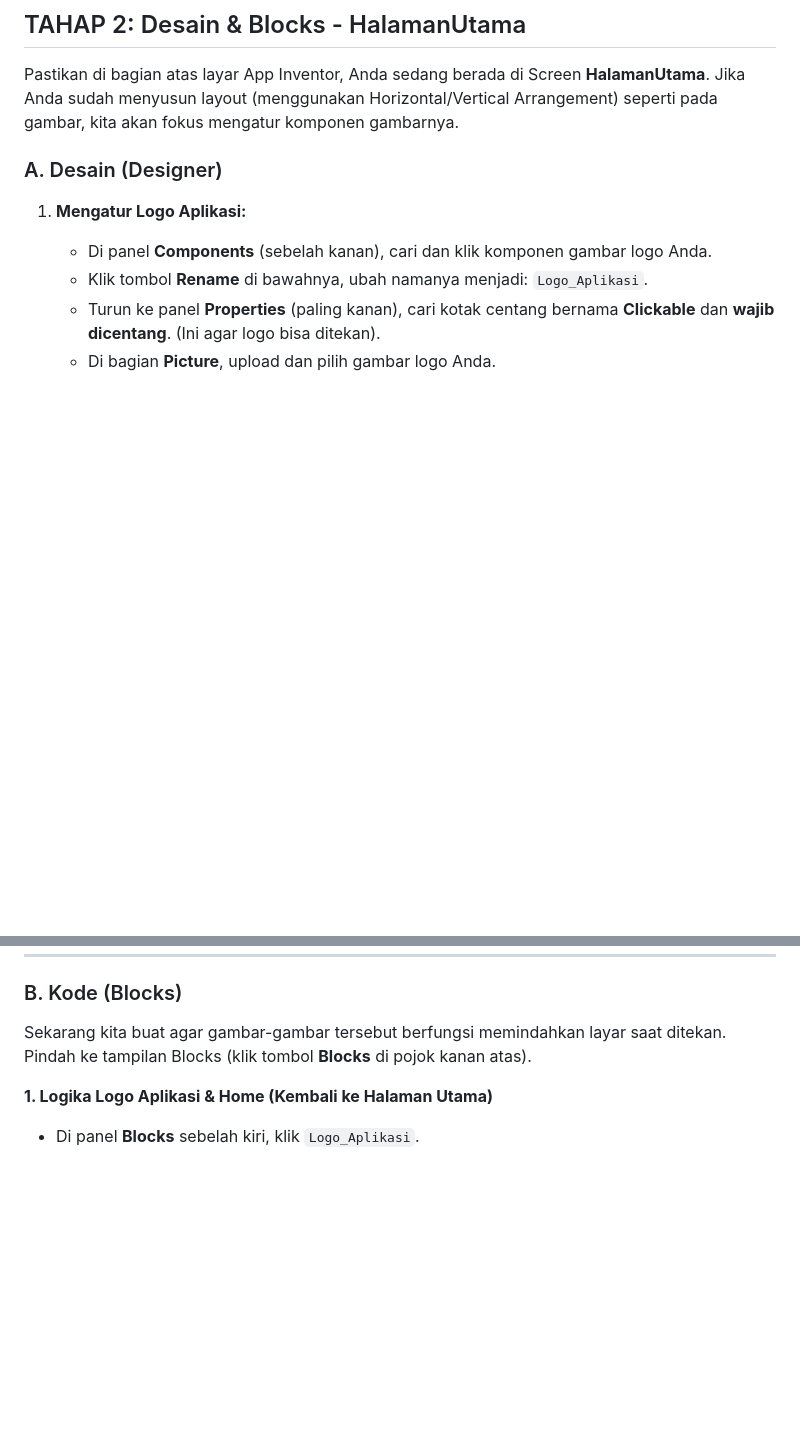
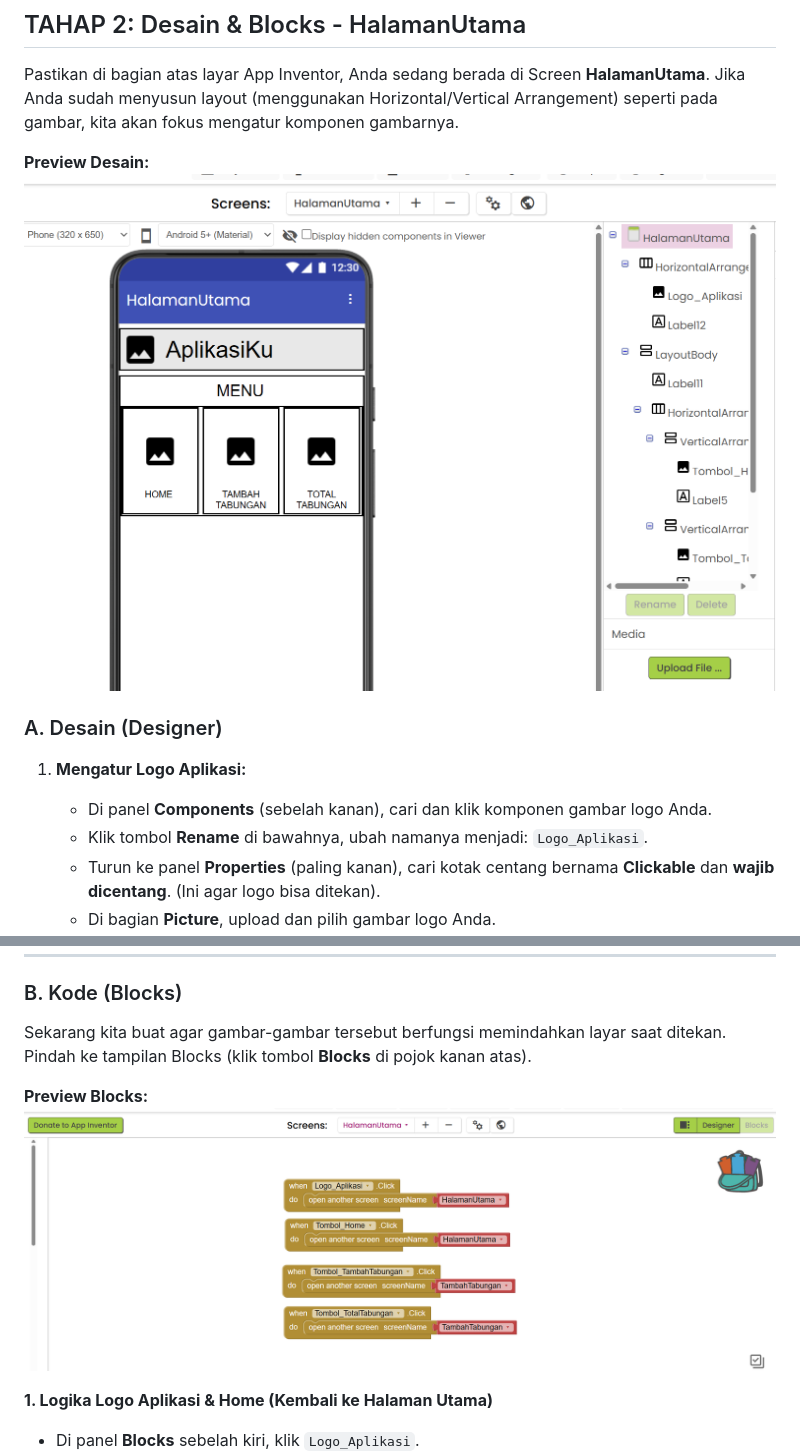
Before and after one commit to raisramadhani/runagguru-smp10-codingfest, a Markdown page: kel2.md, 2 parts joined by grey strips. GitHub-like rendering; pictures changed too: kel2-2.1.png (added); blank space fills up the shorter version.

Commit message:
feat

```diff
--- a/kel2.md
+++ b/kel2.md
@@ -20,6 +20,9 @@ _(Catatan: Pastikan penulisan nama Screen persis seperti di atas tanpa spasi, ka
 ## TAHAP 2: Desain & Blocks - HalamanUtama
 
 Pastikan di bagian atas layar App Inventor, Anda sedang berada di Screen **HalamanUtama**. Jika Anda sudah menyusun layout (menggunakan Horizontal/Vertical Arrangement) seperti pada gambar, kita akan fokus mengatur komponen gambarnya.
+
+**Preview Desain:**
+![Preview Desain Halaman Utama](kel2-2.png)
 
 ### A. Desain (Designer)
 
@@ -52,6 +55,9 @@ Pastikan di bagian atas layar App Inventor, Anda sedang berada di Screen **Halam
 ### B. Kode (Blocks)
 
 Sekarang kita buat agar gambar-gambar tersebut berfungsi memindahkan layar saat ditekan. Pindah ke tampilan Blocks (klik tombol **Blocks** di pojok kanan atas).
+
+**Preview Blocks:**
+![Preview Blocks Halaman Utama](kel2-2.1.png)
 
 **1. Logika Logo Aplikasi & Home (Kembali ke Halaman Utama)**
 
```
Also changed, not shown: kel2-3.png (added).
